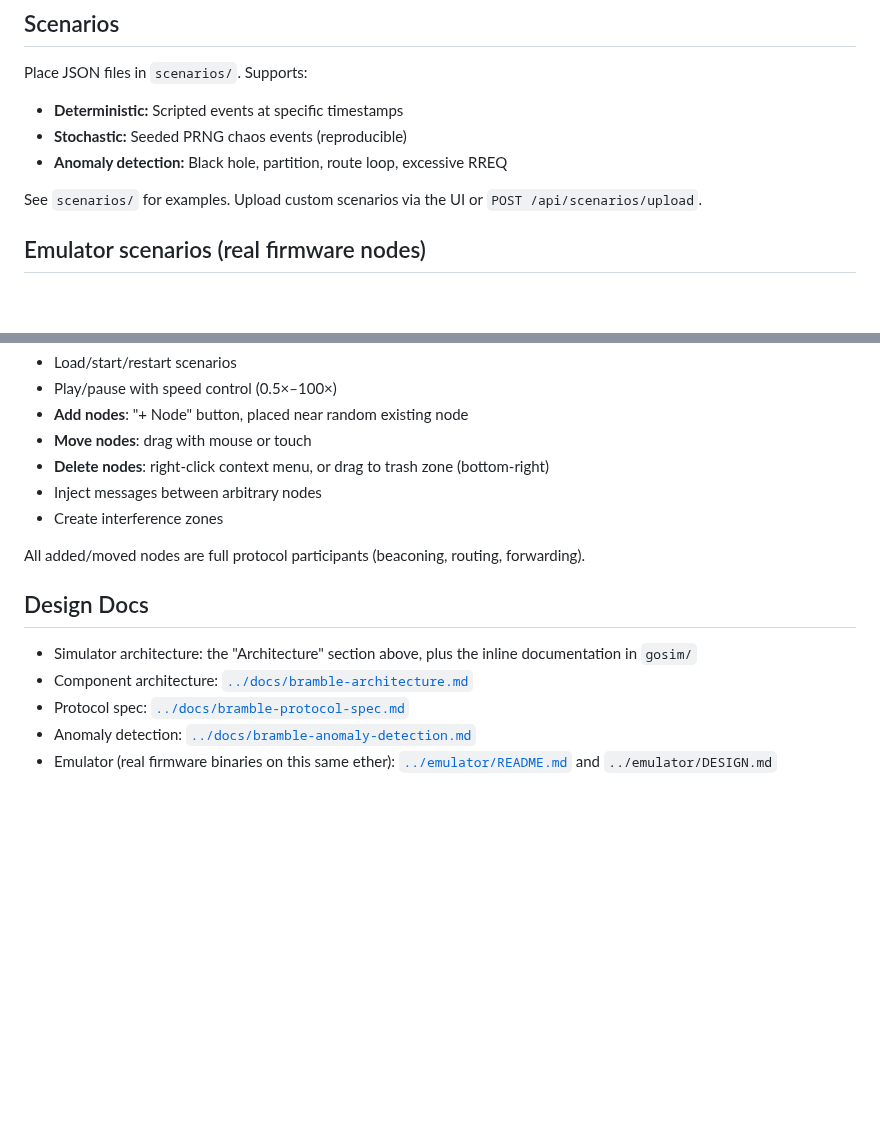
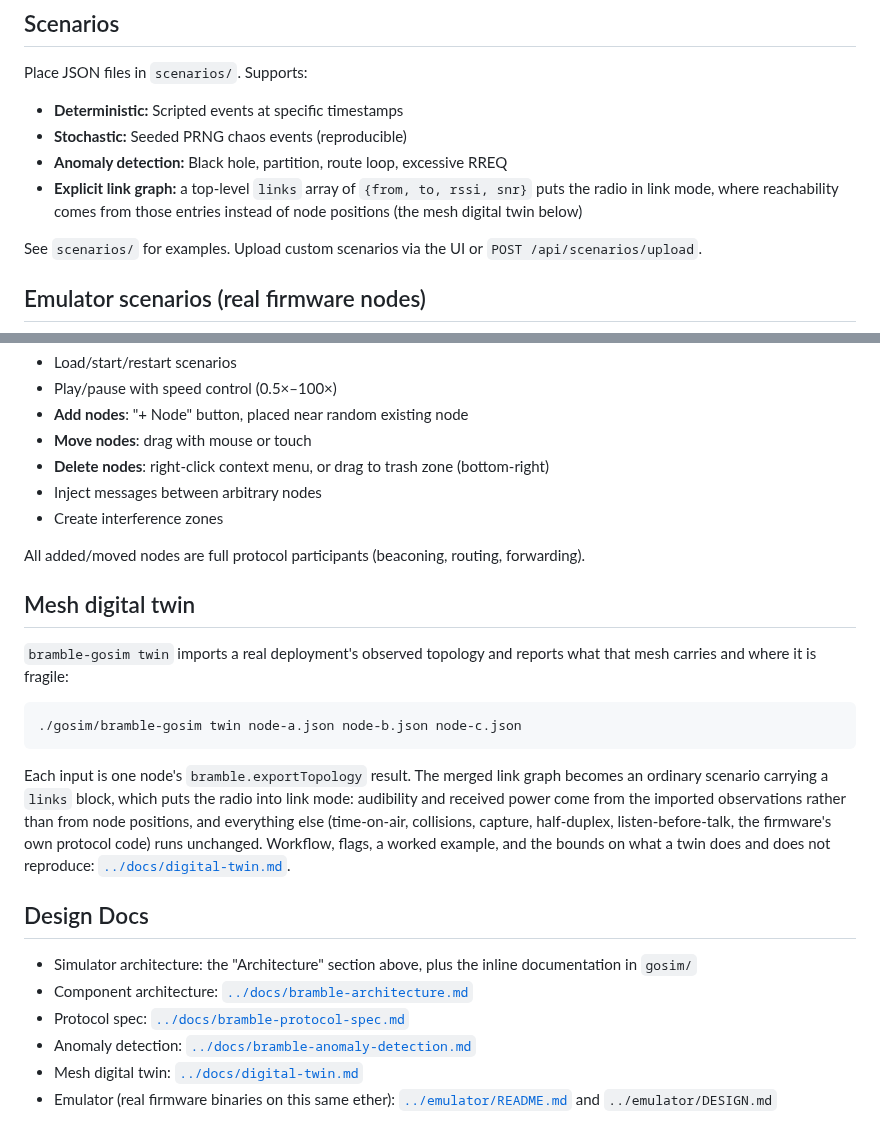
Before and after one commit to justinlindh/bramble, a Markdown page: simulator/README.md, 2 parts joined by grey strips. Drawn GitHub-style; blank space fills up the shorter version.

````diff
--- a/simulator/README.md
+++ b/simulator/README.md
@@ -135,6 +135,9 @@ Place JSON files in `scenarios/`. Supports:
 - **Deterministic:** Scripted events at specific timestamps
 - **Stochastic:** Seeded PRNG chaos events (reproducible)
 - **Anomaly detection:** Black hole, partition, route loop, excessive RREQ
+- **Explicit link graph:** a top-level `links` array of `{from, to, rssi, snr}`
+  puts the radio in link mode, where reachability comes from those entries
+  instead of node positions (the mesh digital twin below)
 
 See `scenarios/` for examples. Upload custom scenarios via the UI or `POST /api/scenarios/upload`.
 
@@ -202,6 +205,23 @@ Via the UI or WebSocket (`ws://host:port/ws`):
 
 All added/moved nodes are full protocol participants (beaconing, routing, forwarding).
 
+## Mesh digital twin
+
+`bramble-gosim twin` imports a real deployment's observed topology and reports
+what that mesh carries and where it is fragile:
+
+```bash
+./gosim/bramble-gosim twin node-a.json node-b.json node-c.json
+```
+
+Each input is one node's `bramble.exportTopology` result. The merged link graph
+becomes an ordinary scenario carrying a `links` block, which puts the radio into
+link mode: audibility and received power come from the imported observations
+rather than from node positions, and everything else (time-on-air, collisions,
+capture, half-duplex, listen-before-talk, the firmware's own protocol code) runs
+unchanged. Workflow, flags, a worked example, and the bounds on what a twin does
+and does not reproduce: [`../docs/digital-twin.md`](../docs/digital-twin.md).
+
 ## Design Docs
 
 - Simulator architecture: the "Architecture" section above, plus the inline
@@ -209,5 +229,6 @@ All added/moved nodes are full protocol participants (beaconing, routing, forwar
 - Component architecture: [`../docs/bramble-architecture.md`](../docs/bramble-architecture.md)
 - Protocol spec: [`../docs/bramble-protocol-spec.md`](../docs/bramble-protocol-spec.md)
 - Anomaly detection: [`../docs/bramble-anomaly-detection.md`](../docs/bramble-anomaly-detection.md)
+- Mesh digital twin: [`../docs/digital-twin.md`](../docs/digital-twin.md)
 - Emulator (real firmware binaries on this same ether):
   [`../emulator/README.md`](../emulator/README.md) and `../emulator/DESIGN.md`
````
Also changed, not shown: docs/README.md (+1 -0 lines), docs/digital-twin.md (added, +298 -0 lines).
